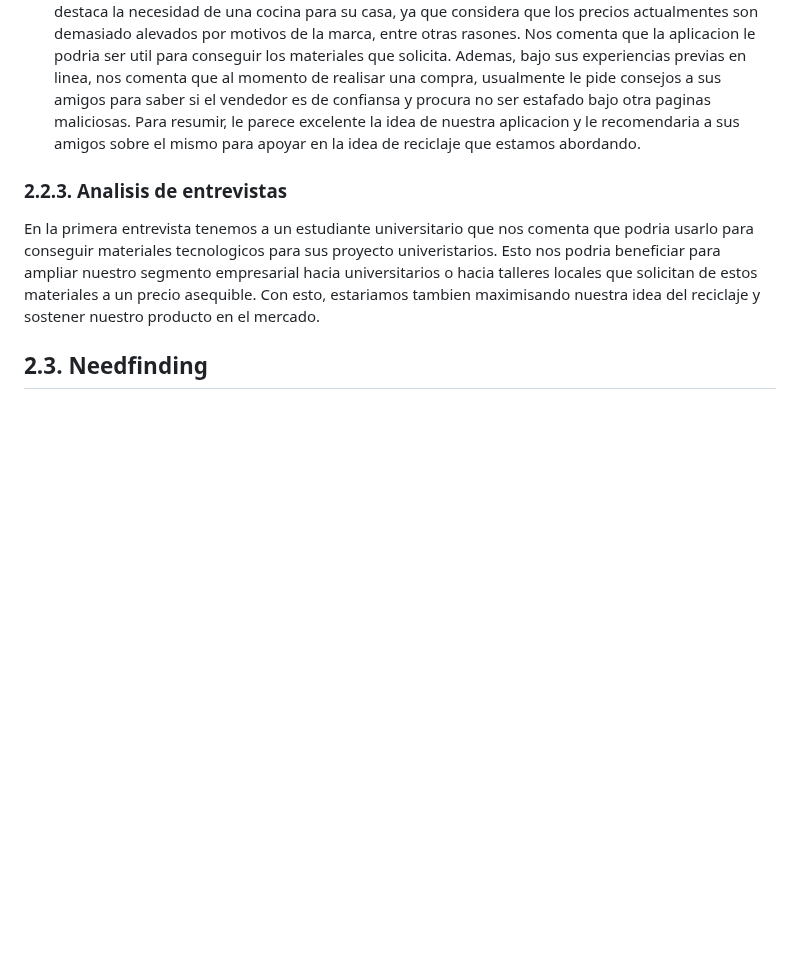
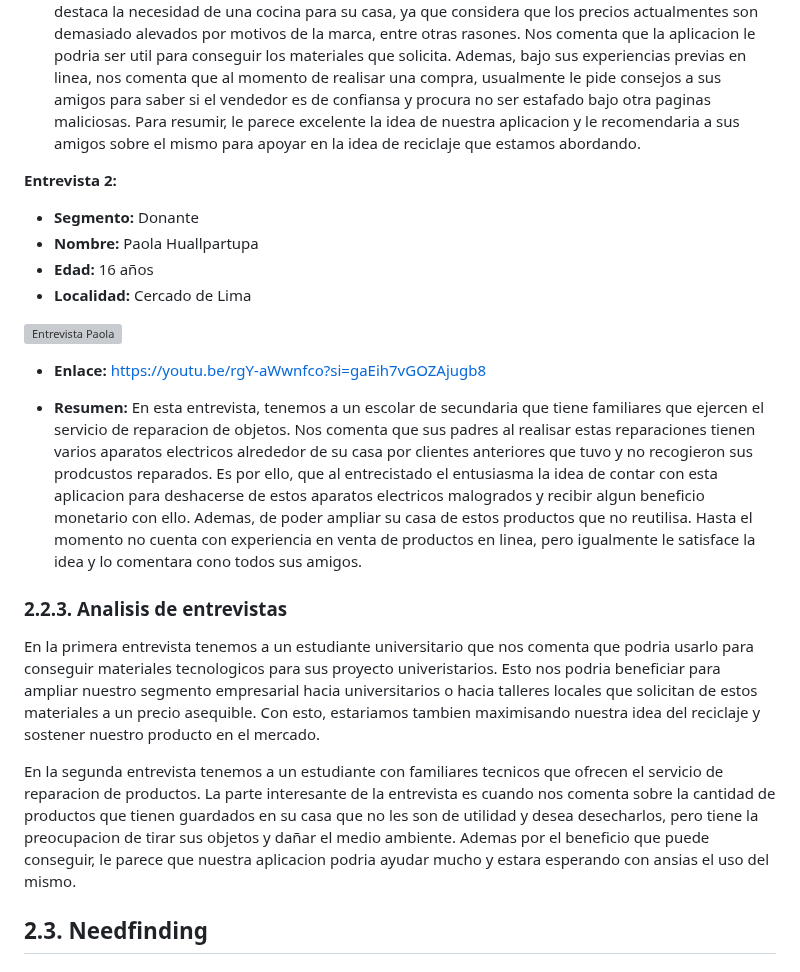
Before and after one commit to Salvlormonch1/RecyTech, a Markdown page: README.md, the part around the change. Rendered like a GitHub page; blank space fills up the shorter version; grey boxes are pictures that could not be loaded.

Commit message:
Agregar entrevistas

```diff
--- a/README.md
+++ b/README.md
@@ -490,9 +490,26 @@ Para poder destacar en el mercado, debemos enfrentar las fortalezas de nuestros
 
 - **Resumen:** En esta entrevista, tenemos a un estudiante universitario del 3er ciclo en la Universidad Tecnológica del Perú en la carrera de Ingeniería Electrónica. Durante la entrevista, se le dio una breve explicacion al entrevistado sobre el servicio de remanufacturacion que ofreceremos en el aplicativo. Al entender la idea, el entrevistado nos explica que le podria interesar la idea para poder conseguir materiales u objetos que necesita para sus proyecto universitarios como personales. En la cual destaca la necesidad de una cocina para su casa, ya que considera que los precios actualmentes son demasiado alevados por motivos de la marca, entre otras rasones. Nos comenta que la aplicacion le podria ser util para conseguir los materiales que solicita. Ademas, bajo sus experiencias previas en linea, nos comenta que al momento de realisar una compra, usualmente le pide consejos a sus amigos para saber si el vendedor es de confiansa y procura no ser estafado bajo otra paginas maliciosas. Para resumir, le parece excelente la idea de nuestra aplicacion y le recomendaria a sus amigos sobre el mismo para apoyar en la idea de reciclaje que estamos abordando.
 
+**Entrevista 2:**
+
+- **Segmento:** Donante
+- **Nombre:** Paola Huallpartupa
+- **Edad:** 16 años
+- **Localidad:** Cercado de Lima
+
+<div style="text-align: center;">
+  <img src="Images/EntrevistaPaola.jpeg" alt="Entrevista Paola" width="500px">
+</div>
+
+- **Enlace:** https://youtu.be/rgY-aWwnfco?si=gaEih7vGOZAjugb8
+
+- **Resumen:** En esta entrevista, tenemos a un escolar de secundaria que tiene familiares que ejercen el servicio de reparacion de objetos. Nos comenta que sus padres al realisar estas reparaciones tienen varios aparatos electricos alrededor de su casa por clientes anteriores que tuvo y no recogieron sus prodcustos reparados. Es por ello, que al entrecistado el entusiasma la idea de contar con esta aplicacion para deshacerse de estos aparatos electricos malogrados y recibir algun beneficio monetario con ello. Ademas, de poder ampliar su casa de estos productos que no reutilisa. Hasta el momento no cuenta con experiencia en venta de productos en linea, pero igualmente le satisface la idea y lo comentara cono todos sus amigos.
+
 ### 2.2.3. Analisis de entrevistas
 
 En la primera entrevista tenemos a un estudiante universitario que nos comenta que podria usarlo para conseguir materiales tecnologicos para sus proyecto univeristarios. Esto nos podria beneficiar para ampliar nuestro segmento empresarial hacia universitarios o hacia talleres locales que solicitan de estos materiales a un precio asequible. Con esto, estariamos tambien maximisando nuestra idea del reciclaje y sostener nuestro producto en el mercado.
+
+En la segunda entrevista tenemos a un estudiante con familiares tecnicos que ofrecen el servicio de reparacion de productos. La parte interesante de la entrevista es cuando nos comenta sobre la cantidad de productos que tienen guardados en su casa que no les son de utilidad y desea desecharlos, pero tiene la preocupacion de tirar sus objetos y dañar el medio ambiente. Ademas por el beneficio que puede conseguir, le parece que nuestra aplicacion podria ayudar mucho y estara esperando con ansias el uso del mismo.
 
 ## 2.3. Needfinding
 ### 2.3.1. User Personas
```
